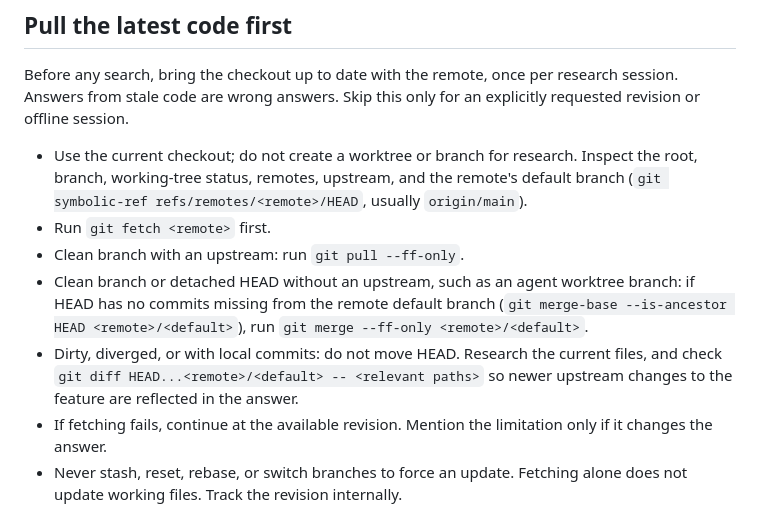
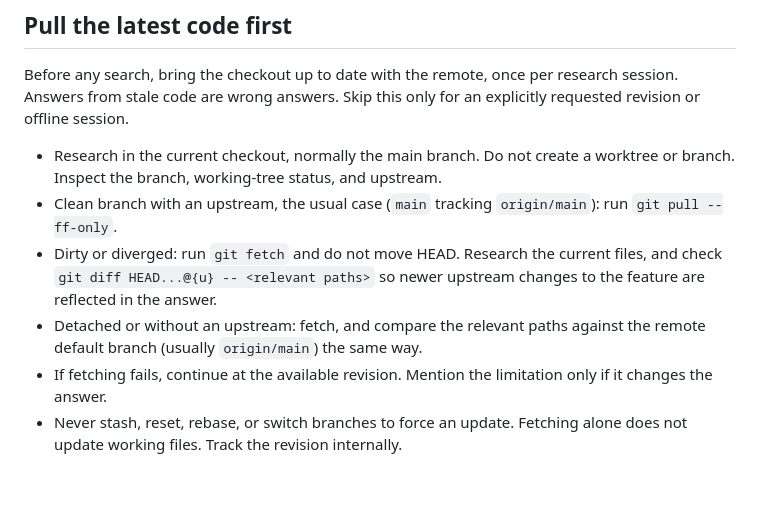
Before and after one commit to peterpme/skills, a Markdown page: trace/SKILL.md, the part around the change. GitHub-like rendering; blank space fills up the shorter version.

Commit message:
Assume trace runs on main and drop the worktree fast-forward path
Co-Authored-By: Claude <noreply@anthropic.com>

```diff
--- a/trace/SKILL.md
+++ b/trace/SKILL.md
@@ -29,11 +29,10 @@ A dependency name or pinned version does not establish unavailable internals. Re
 
 Before any search, bring the checkout up to date with the remote, once per research session. Answers from stale code are wrong answers. Skip this only for an explicitly requested revision or offline session.
 
-- Use the current checkout; do not create a worktree or branch for research. Inspect the root, branch, working-tree status, remotes, upstream, and the remote's default branch (`git symbolic-ref refs/remotes/<remote>/HEAD`, usually `origin/main`).
-- Run `git fetch <remote>` first.
-- Clean branch with an upstream: run `git pull --ff-only`.
-- Clean branch or detached HEAD without an upstream, such as an agent worktree branch: if HEAD has no commits missing from the remote default branch (`git merge-base --is-ancestor HEAD <remote>/<default>`), run `git merge --ff-only <remote>/<default>`.
-- Dirty, diverged, or with local commits: do not move HEAD. Research the current files, and check `git diff HEAD...<remote>/<default> -- <relevant paths>` so newer upstream changes to the feature are reflected in the answer.
+- Research in the current checkout, normally the main branch. Do not create a worktree or branch. Inspect the branch, working-tree status, and upstream.
+- Clean branch with an upstream, the usual case (`main` tracking `origin/main`): run `git pull --ff-only`.
+- Dirty or diverged: run `git fetch` and do not move HEAD. Research the current files, and check `git diff HEAD...@{u} -- <relevant paths>` so newer upstream changes to the feature are reflected in the answer.
+- Detached or without an upstream: fetch, and compare the relevant paths against the remote default branch (usually `origin/main`) the same way.
 - If fetching fails, continue at the available revision. Mention the limitation only if it changes the answer.
 - Never stash, reset, rebase, or switch branches to force an update. Fetching alone does not update working files. Track the revision internally.
 
```
